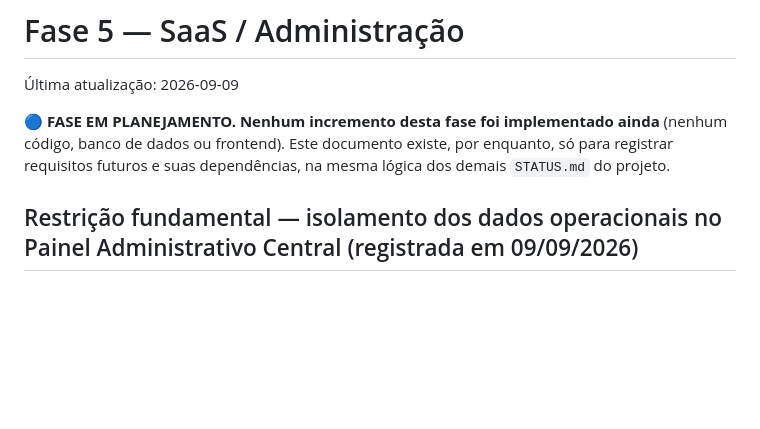
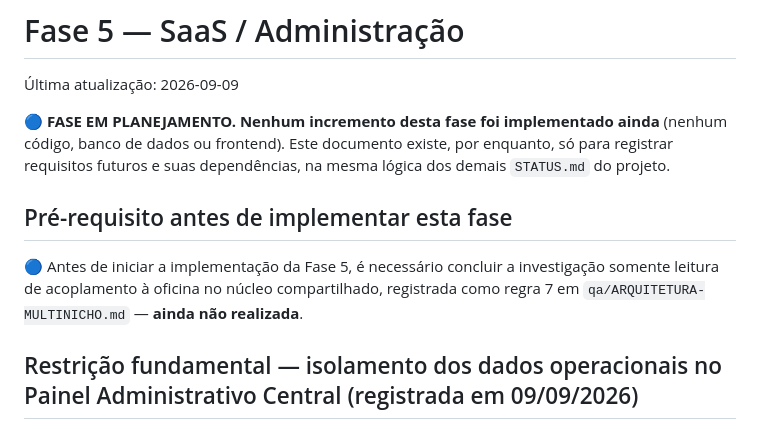
Before and after one commit to Blast019/torque, a Markdown page: qa/fase-5/STATUS.md, the part around the change. Drawn GitHub-style; blank space fills up the shorter version.

Commit message:
docs(arquitetura): registrar estrategia multinicho
Co-Authored-By: Claude Sonnet 5 <noreply@anthropic.com>

```diff
--- a/qa/fase-5/STATUS.md
+++ b/qa/fase-5/STATUS.md
@@ -3,6 +3,10 @@
 Última atualização: 2026-09-09
 
 🔵 **FASE EM PLANEJAMENTO. Nenhum incremento desta fase foi implementado ainda** (nenhum código, banco de dados ou frontend). Este documento existe, por enquanto, só para registrar requisitos futuros e suas dependências, na mesma lógica dos demais `STATUS.md` do projeto.
+
+## Pré-requisito antes de implementar esta fase
+
+🔵 Antes de iniciar a implementação da Fase 5, é necessário concluir a investigação somente leitura de acoplamento à oficina no núcleo compartilhado, registrada como regra 7 em `qa/ARQUITETURA-MULTINICHO.md` — **ainda não realizada**.
 
 ## Restrição fundamental — isolamento dos dados operacionais no Painel Administrativo Central (registrada em 09/09/2026)
 
```
Also changed, not shown: qa/ARQUITETURA-MULTINICHO.md (added, +80 -0 lines).
